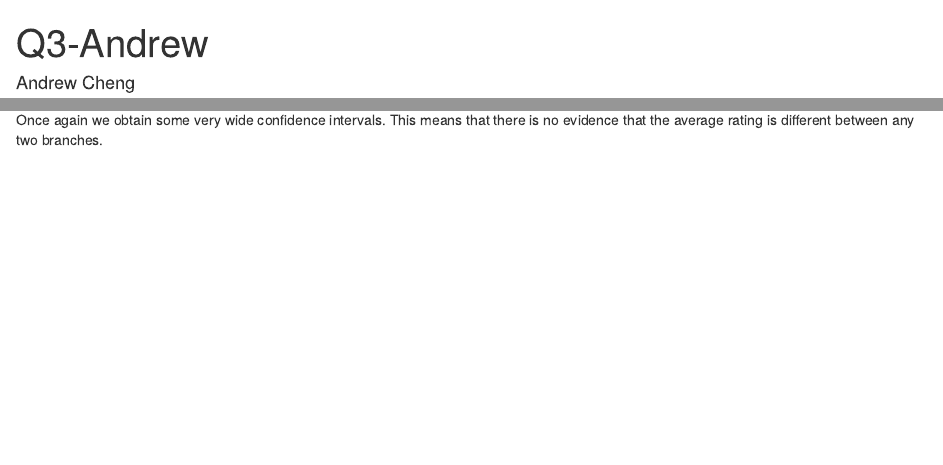
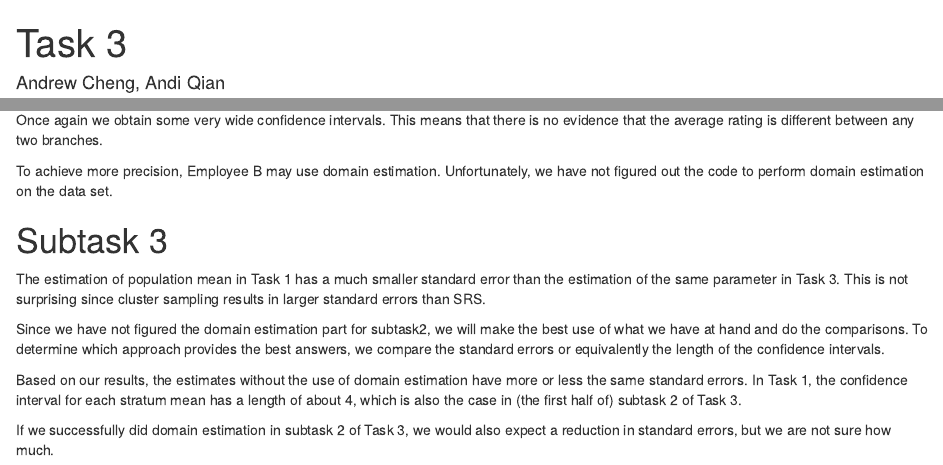
Before and after one commit to AndiOfTheLake/MATH-525-Project, an R Markdown document (Q3-Andrew.Rmd): the page in a window 1100 px wide, from its top, and a second part further down, joined at a grey line. Rendered offline with R 4.5, knitr and Pandoc, with nearby package versions.

Commit message:
complete Task 3

```diff
--- a/Q3-Andrew.Rmd
+++ b/Q3-Andrew.Rmd
@@ -1,6 +1,6 @@
 ---
-title: "Q3-Andrew"
-author: "Andrew Cheng"
+title: "Task 3"
+author: "Andrew Cheng, Andi Qian"
 date: "20/04/2021"
 output: html_document
 ---
@@ -149,3 +149,15 @@ $$CI_{95}(\bar{y}_{cali}) = (2.869, \ 6.789), \quad  CI_{95}(\bar{y}_{HK}) = (2.
 )$$
 
 Once again we obtain some very wide confidence intervals. This means that there is no evidence that the average rating is different between any two branches.
+
+To achieve more precision, Employee B may use domain estimation. Unfortunately, we have not figured out the code to perform domain estimation on the data set.
+
+# Subtask 3
+
+The estimation of population mean in Task 1 has a much smaller standard error than the estimation of the same parameter in Task 3. This is not surprising since cluster sampling results in larger standard errors than SRS.
+
+Since we have not figured the domain estimation part for subtask2, we will make the best use of what we have at hand and do the comparisons. To determine which approach provides the best answers, we compare the standard errors or equivalently the length of the confidence intervals.
+
+Based on our results, the estimates without the use of domain estimation have more or less the same standard errors. In Task 1, the confidence interval for each stratum mean has a length of about 4, which is also the case in (the first half of) subtask 2 of Task 3.
+
+If we successfully did domain estimation in subtask 2 of Task 3, we would also expect a reduction in standard errors, but we are not sure how much.
```
